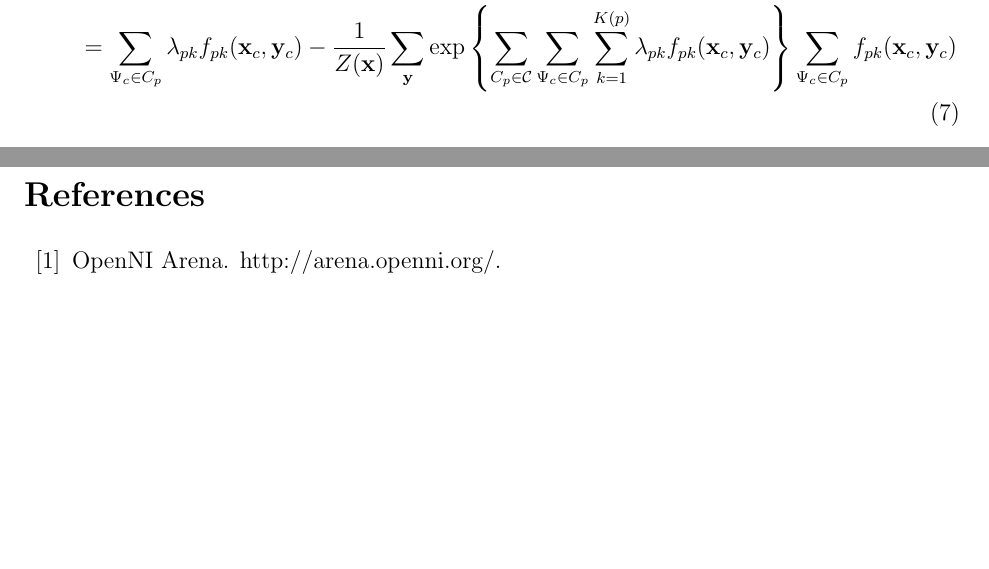
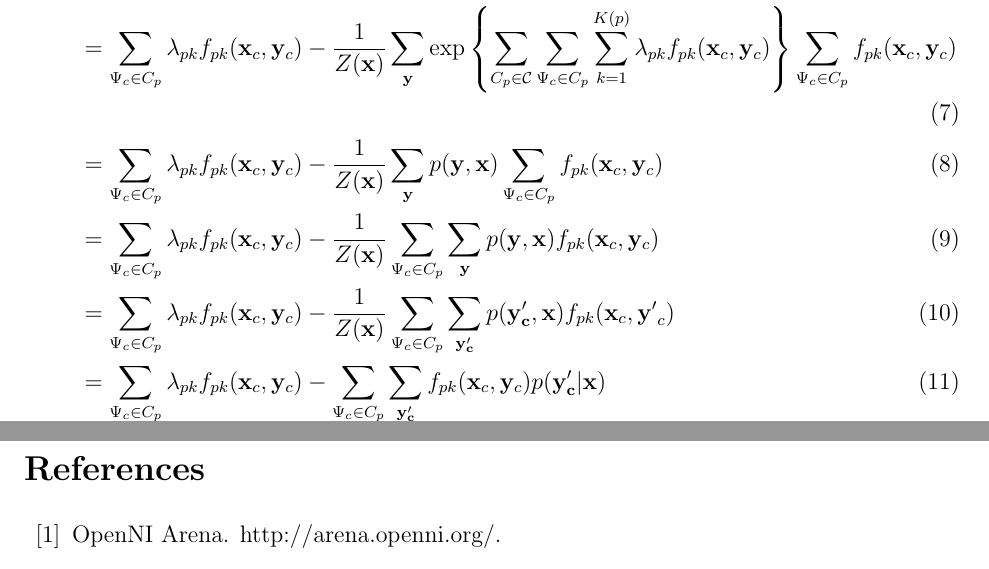
Before and after one commit to ushadow/thesis, a LaTeX document (src/main.tex, which reads src/content.tex): two parts of pages 27 and 28 of 31, joined at a grey line, cut so that both start at the same text, the shorter picture padded with empty space. Compiled offline with pdfLaTeX.

Commit message:
More review on CRF.

```diff
--- a/src/content.tex
+++ b/src/content.tex
@@ -949,5 +949,17 @@ $\lambda_{pk}$ associated with a clique template $C_p$ is
 &= \sum_{\Psi_c\in C_p}\lambda_{pk}f_{pk}(\mathbf{x}_c, \mathbf{y}_c) -
 \frac{1}{Z(\mathbf{x})}\sum_{\mathbf{y}}\exp\left\{\sum_{C_p\in\mathcal{C}}\sum_{\Psi_c\in
 C_p}\sum_{k=1}^{K(p)}\lambda_{pk}f_{pk}(\mathbf{x}_c,
-\mathbf{y}_c)\right\}\sum_{\Psi_c\in C_p}f_{pk}(\mathbf{x}_c, \mathbf{y}_c)
+\mathbf{y}_c)\right\}\sum_{\Psi_c\in C_p}f_{pk}(\mathbf{x}_c, \mathbf{y}_c) \\
+&= \sum_{\Psi_c\in C_p}\lambda_{pk}f_{pk}(\mathbf{x}_c, \mathbf{y}_c) -
+\frac{1}{Z(\mathbf{x})}\sum_{\mathbf{y}}p(\mathbf{y}, \mathbf{x})\sum_{\Psi_c\in
+C_p}f_{pk}(\mathbf{x}_c, \mathbf{y}_c) \\
+&= \sum_{\Psi_c\in C_p}\lambda_{pk}f_{pk}(\mathbf{x}_c, \mathbf{y}_c) -
+\frac{1}{Z(\mathbf{x})}\sum_{\Psi_c\in C_p}\sum_{\mathbf{y}}p(\mathbf{y},
+\mathbf{x})f_{pk}(\mathbf{x}_c, \mathbf{y}_c) \\
+&= \sum_{\Psi_c\in C_p}\lambda_{pk}f_{pk}(\mathbf{x}_c, \mathbf{y}_c) -
+\frac{1}{Z(\mathbf{x})}\sum_{\Psi_c\in C_p}\sum_{\mathbf{y'_c}}p(\mathbf{y'_c},
+\mathbf{x})f_{pk}(\mathbf{x}_c, \mathbf{y'}_c) \\
+&= \sum_{\Psi_c\in C_p}\lambda_{pk}f_{pk}(\mathbf{x}_c, \mathbf{y}_c) -
+\sum_{\Psi_c\in C_p}\sum_{\mathbf{y'_c}}f_{pk}(\mathbf{x}_c, \mathbf{y}_c)p(\mathbf{y'_c}
+| \mathbf{x})
 \end{align}
```
